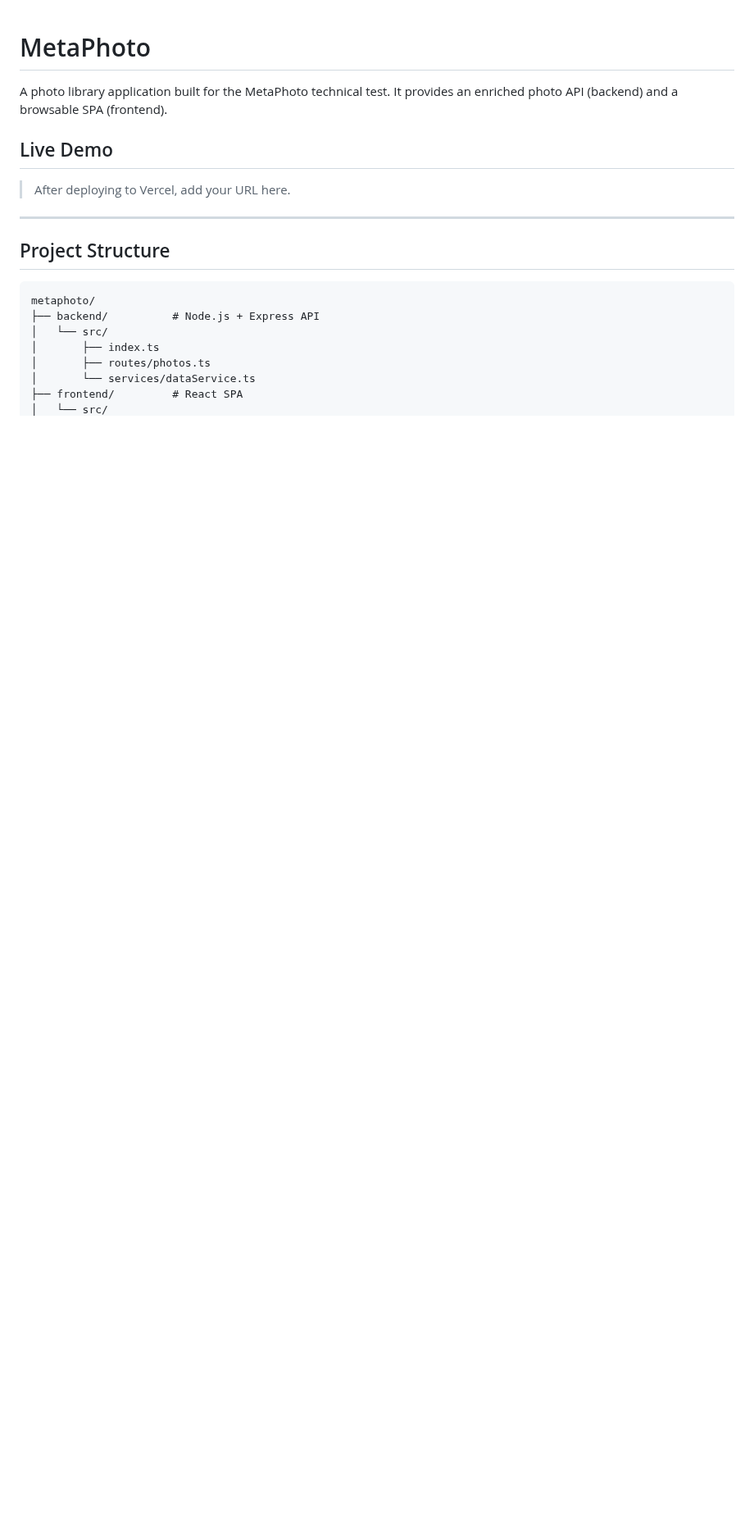
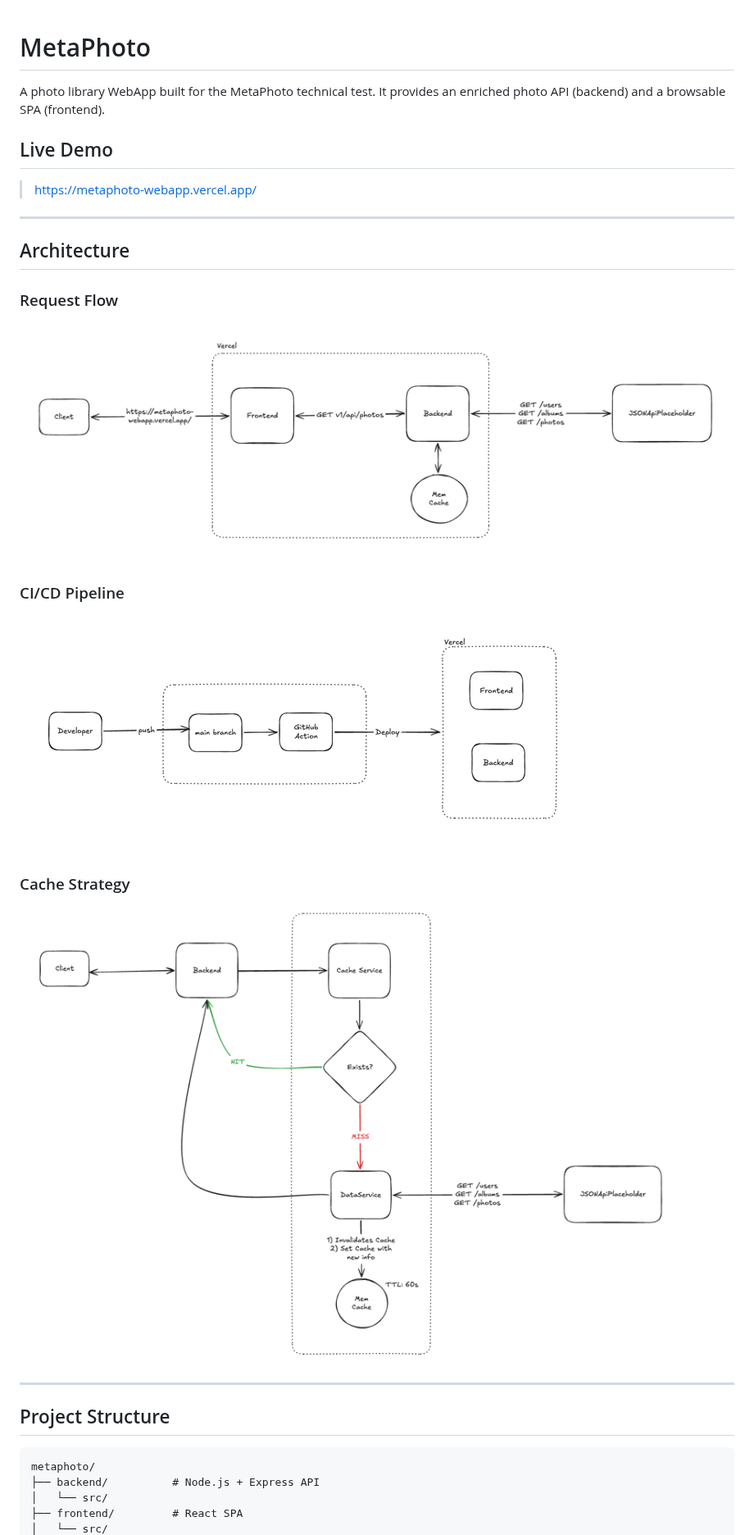
Before and after one commit to raczor/metaphoto-webapp, a Markdown page: README.md, the part around one of its changes. Shown at 82% size. Rendered like a GitHub page; pictures changed too: docs/img.png (added), docs/img_1.png (added), docs/img_2.png (added); blank space fills up the shorter version.

```diff
--- a/README.md
+++ b/README.md
@@ -1,10 +1,23 @@
 # MetaPhoto
 
-A photo library application built for the MetaPhoto technical test. It provides an enriched photo API (backend) and a browsable SPA (frontend).
+A photo library WebApp built for the MetaPhoto technical test. It provides an enriched photo API (backend) and a browsable SPA (frontend).
 
 ## Live Demo
 
-> After deploying to Vercel, add your URL here.
+> https://metaphoto-webapp.vercel.app/
+
+---
+
+## Architecture
+
+### Request Flow
+![Request Flow](docs/img.png)
+
+### CI/CD Pipeline
+![CI/CD Pipeline](docs/img_1.png)
+
+### Cache Strategy
+![Cache Strategy](docs/img_2.png)
 
 ---
 
@@ -14,8 +27,5 @@ A photo library application built for the MetaPhoto technical test. It provides
 metaphoto/
 ├── backend/          # Node.js + Express API
 │   └── src/
-│       ├── index.ts
-│       ├── routes/photos.ts
-│       └── services/dataService.ts
 ├── frontend/         # React SPA
 │   └── src/
```
Also changed, not shown: other parts of README.md (+22 -66 lines), 6 other files.
